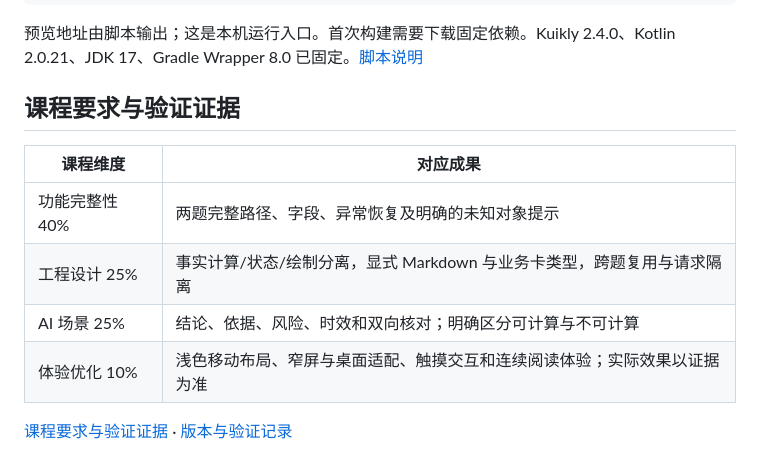
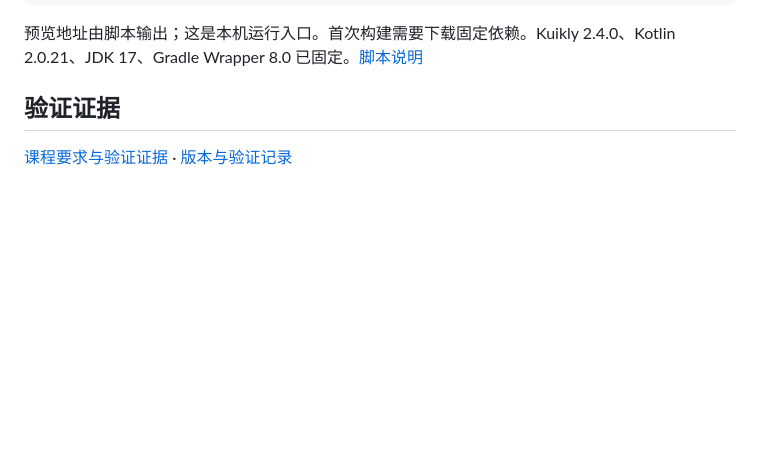
Before and after one commit to Study0915/Kuikly, a Markdown page: README.md, the part around the change. Rendered like a GitHub page; blank space fills up the shorter version.

```diff
--- a/README.md
+++ b/README.md
@@ -50,14 +50,7 @@ Windows PowerShell：
 
 预览地址由脚本输出；这是本机运行入口。首次构建需要下载固定依赖。Kuikly 2.4.0、Kotlin 2.0.21、JDK 17、Gradle Wrapper 8.0 已固定。[脚本说明](scripts/README.md)
 
-## 课程要求与验证证据
-
-| 课程维度 | 对应成果 |
-|---|---|
-| 功能完整性 40% | 两题完整路径、字段、异常恢复及明确的未知对象提示 |
-| 工程设计 25% | 事实计算/状态/绘制分离，显式 Markdown 与业务卡类型，跨题复用与请求隔离 |
-| AI 场景 25% | 结论、依据、风险、时效和双向核对；明确区分可计算与不可计算 |
-| 体验优化 10% | 浅色移动布局、窄屏与桌面适配、触摸交互和连续阅读体验；实际效果以证据为准 |
+## 验证证据
 
 [课程要求与验证证据](docs/submit/SCORING-AUDIT.md) · [版本与验证记录](docs/submit/DELIVERY.md)
 
```
